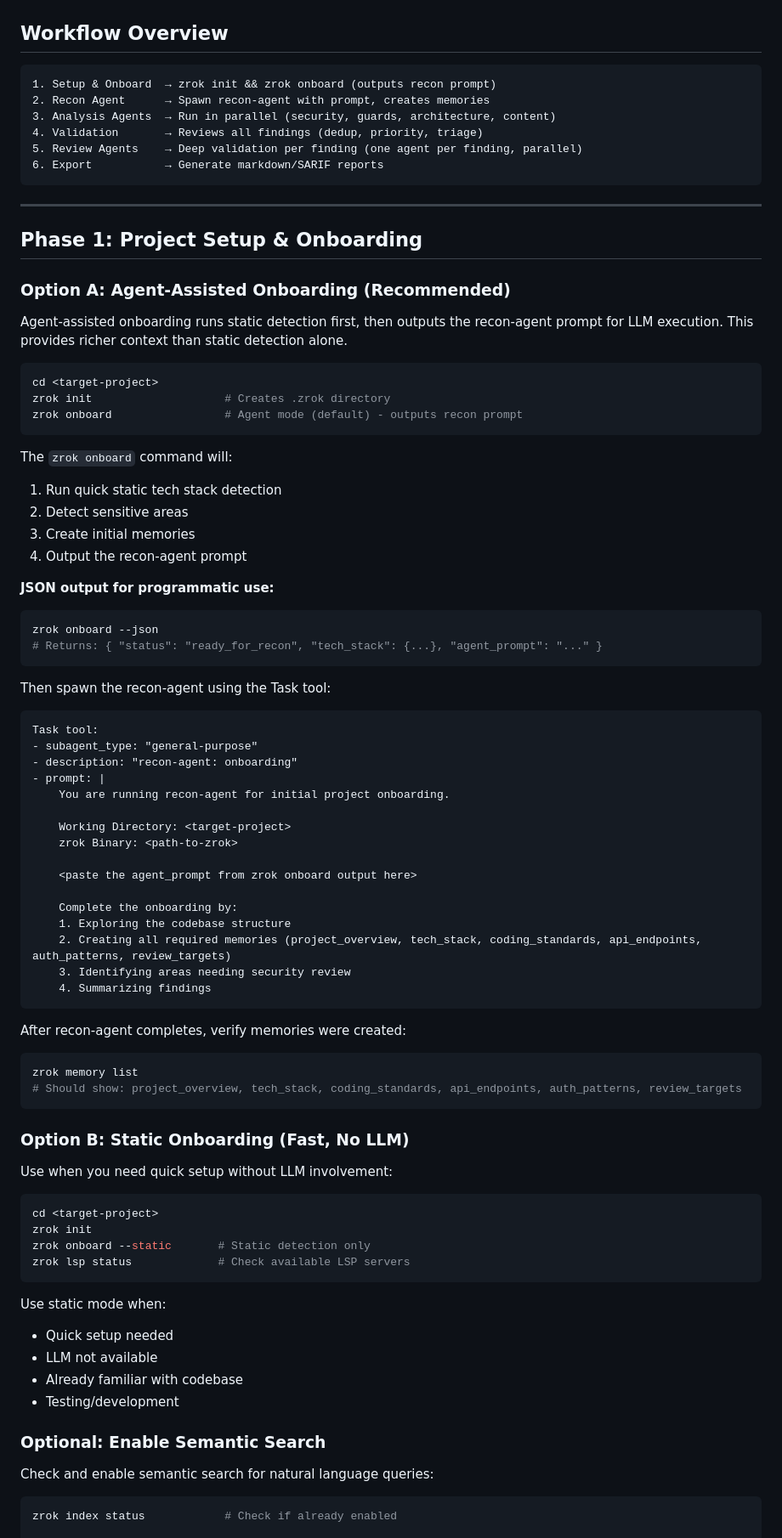
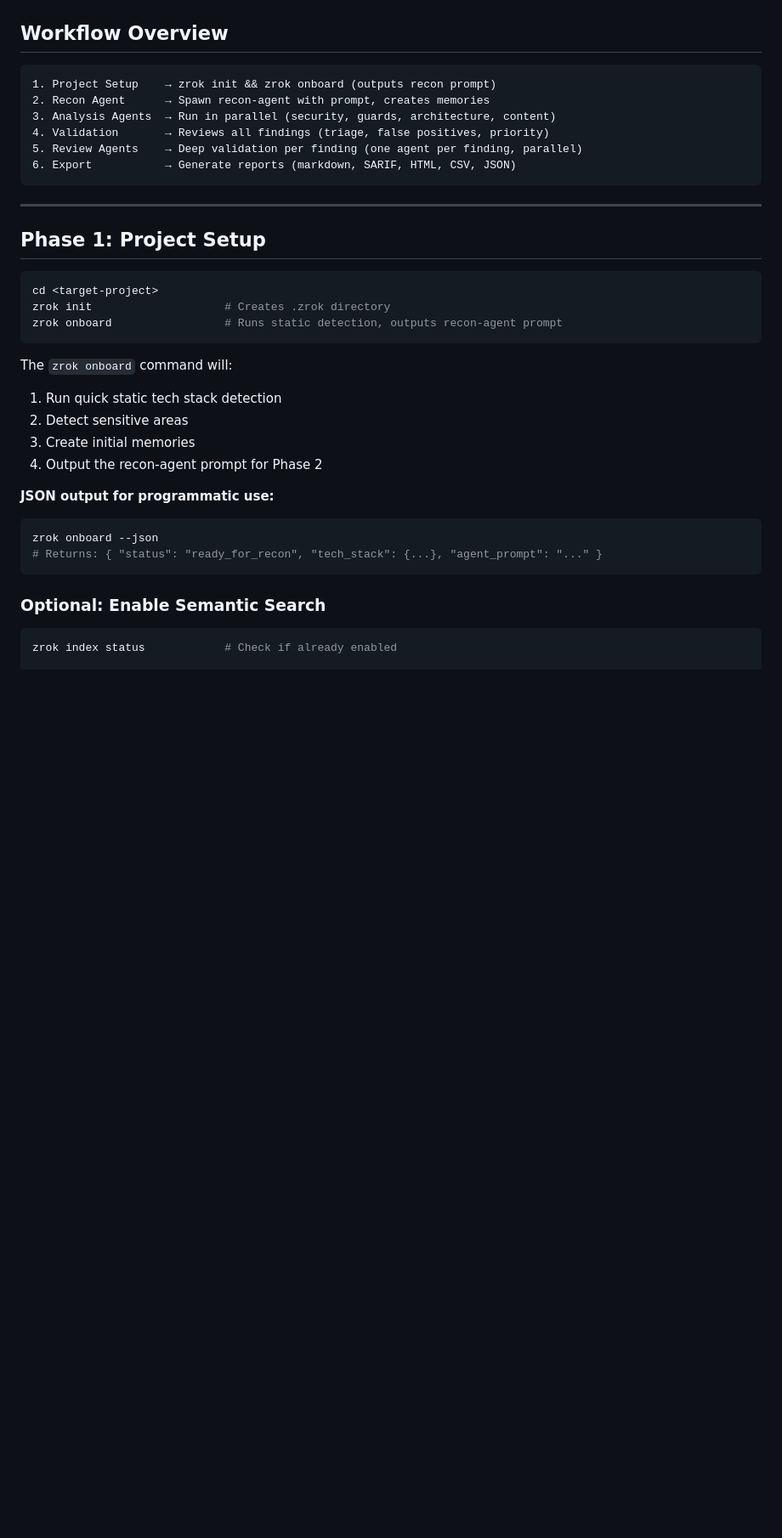
Before and after one commit to ihavespoons/zrok, a Markdown page: skills/code-review/SKILL.md, the part around one of its changes. Shown at 85% size. Drawn GitHub-style; blank space fills up the shorter version.

Commit message:
Changing skill content

````diff
--- a/skills/code-review/SKILL.md
+++ b/skills/code-review/SKILL.md
@@ -34,33 +34,29 @@ zrok index build
 ## Workflow Overview
 
 ```
-1. Setup & Onboard  → zrok init && zrok onboard (outputs recon prompt)
+1. Project Setup    → zrok init && zrok onboard (outputs recon prompt)
 2. Recon Agent      → Spawn recon-agent with prompt, creates memories
 3. Analysis Agents  → Run in parallel (security, guards, architecture, content)
-4. Validation       → Reviews all findings (dedup, priority, triage)
+4. Validation       → Reviews all findings (triage, false positives, priority)
 5. Review Agents    → Deep validation per finding (one agent per finding, parallel)
-6. Export           → Generate markdown/SARIF reports
+6. Export           → Generate reports (markdown, SARIF, HTML, CSV, JSON)
 ```
 
 ---
 
-## Phase 1: Project Setup & Onboarding
-
-### Option A: Agent-Assisted Onboarding (Recommended)
-
-Agent-assisted onboarding runs static detection first, then outputs the recon-agent prompt for LLM execution. This provides richer context than static detection alone.
+## Phase 1: Project Setup
 
 ```bash
 cd <target-project>
 zrok init                    # Creates .zrok directory
-zrok onboard                 # Agent mode (default) - outputs recon prompt
+zrok onboard                 # Runs static detection, outputs recon-agent prompt
 ```
 
 The `zrok onboard` command will:
 1. Run quick static tech stack detection
 2. Detect sensitive areas
 3. Create initial memories
-4. Output the recon-agent prompt
+4. Output the recon-agent prompt for Phase 2
 
 **JSON output for programmatic use:**
 ```bash
@@ -68,53 +64,7 @@ zrok onboard --json
 # Returns: { "status": "ready_for_recon", "tech_stack": {...}, "agent_prompt": "..." }
 ```
 
-Then spawn the recon-agent using the Task tool:
-
-```
-Task tool:
-- subagent_type: "general-purpose"
-- description: "recon-agent: onboarding"
-- prompt: |
-    You are running recon-agent for initial project onboarding.
-
-    Working Directory: <target-project>
-    zrok Binary: <path-to-zrok>
-
-    <paste the agent_prompt from zrok onboard output here>
-
-    Complete the onboarding by:
-    1. Exploring the codebase structure
-    2. Creating all required memories (project_overview, tech_stack, coding_standards, api_endpoints, auth_patterns, review_targets)
-    3. Identifying areas needing security review
-    4. Summarizing findings
-```
-
-After recon-agent completes, verify memories were created:
-```bash
-zrok memory list
-# Should show: project_overview, tech_stack, coding_standards, api_endpoints, auth_patterns, review_targets
-```
-
-### Option B: Static Onboarding (Fast, No LLM)
-
-Use when you need quick setup without LLM involvement:
-
-```bash
-cd <target-project>
-zrok init
-zrok onboard --static       # Static detection only
-zrok lsp status             # Check available LSP servers
-```
-
-Use static mode when:
-- Quick setup needed
-- LLM not available
-- Already familiar with codebase
-- Testing/development
-
 ### Optional: Enable Semantic Search
-
-Check and enable semantic search for natural language queries:
 
 ```bash
 zrok index status            # Check if already enabled
````
Also changed, not shown: other parts of skills/code-review/SKILL.md (+25 -21 lines).
